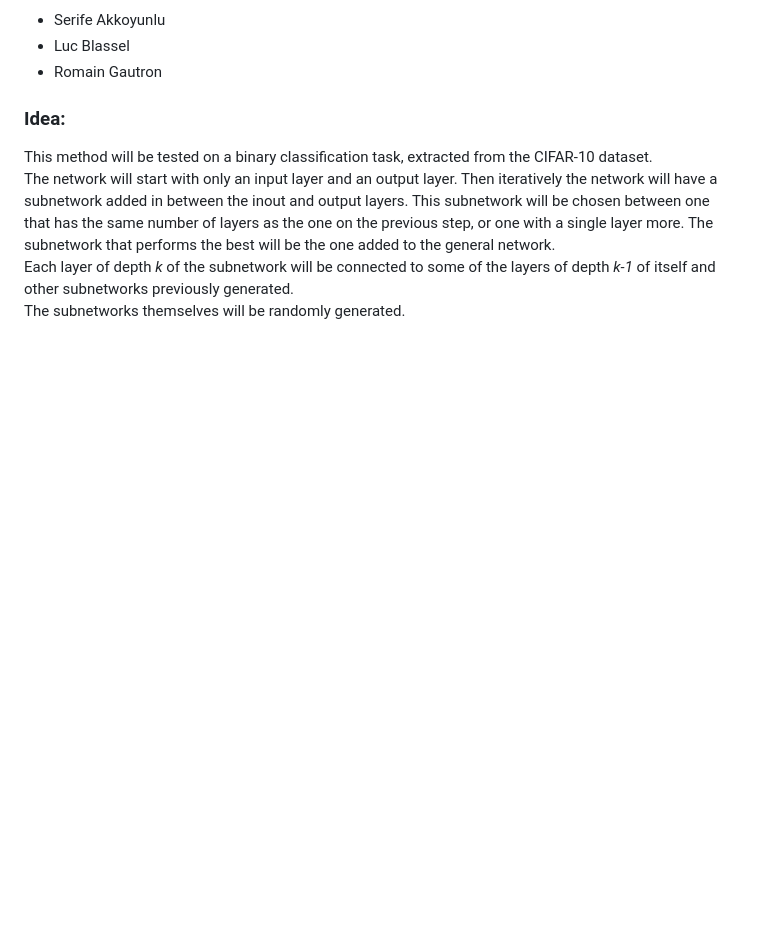
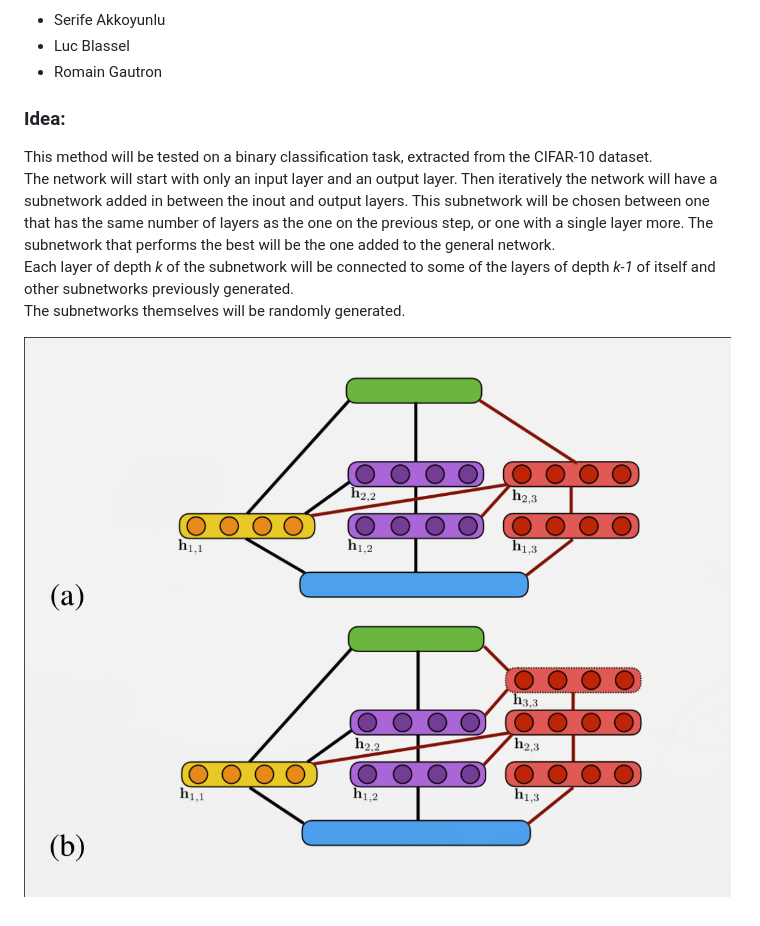
Before and after one commit to lucblassel/adanet, a Markdown page: README.md, the part around the change. GitHub-like rendering; pictures changed too: schema.png (added); blank space fills up the shorter version.

Commit message:
again... readme

```diff
--- a/README.md
+++ b/README.md
@@ -12,3 +12,5 @@ This method will be tested on a binary classification task, extracted from the C
 The network will start with only an input layer and an output layer. Then iteratively the network will have a subnetwork added in between the inout and output layers. This subnetwork will be chosen between one that has the same number of layers as the one on the previous step, or one with a single layer more. The subnetwork that performs the best will be the one added to the general network.
 Each layer of depth _k_ of the subnetwork will be connected to some of the layers of depth _k-1_ of itself and other subnetworks previously generated.
 The subnetworks themselves will be randomly generated.
+
+![The two subnetworks (in red) being evaluated](schema.png)
```
